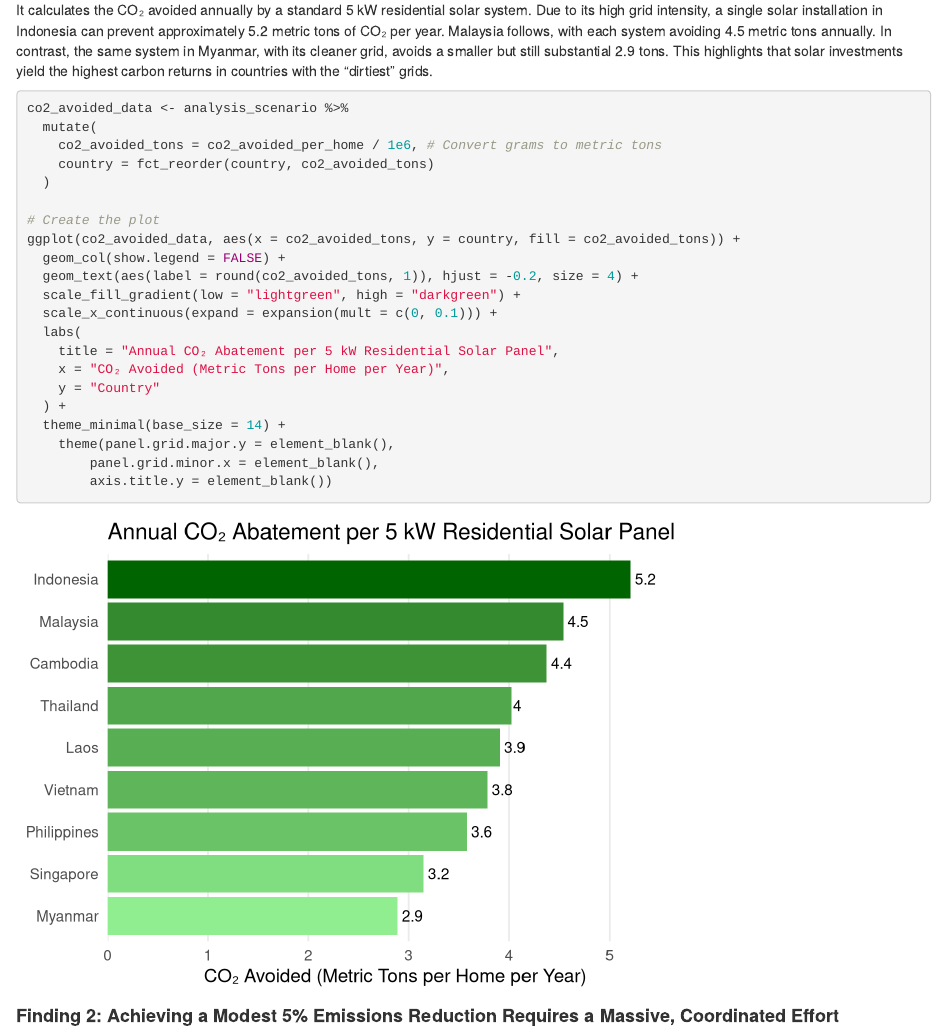
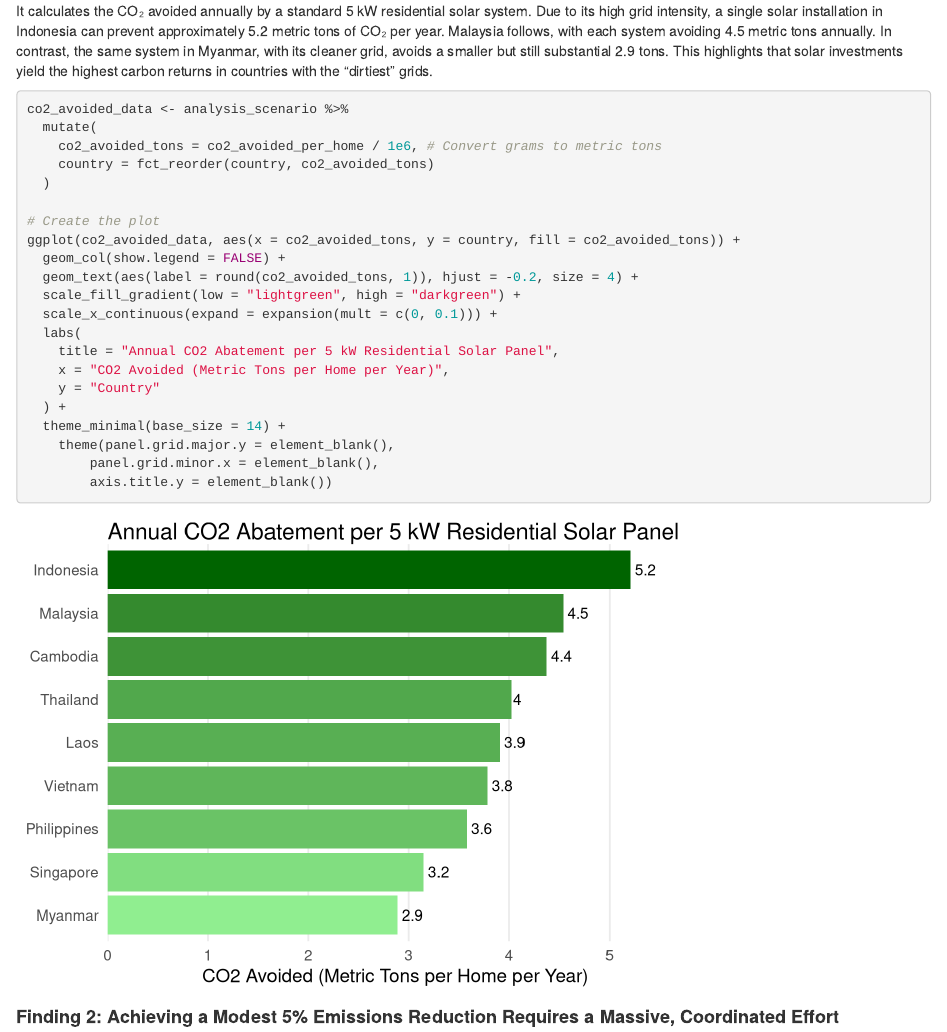
Before and after one commit to KubangPawis/asean-pv-co2-abatement, an R Markdown document (vignettes/results_analysis_01.Rmd): the page in a window 1100 px wide, from 5370 px down before the commit and from 5790 px down after it, so that both start at the same text. Rendered offline with R 4.5, knitr and Pandoc, with nearby package versions; some code elsewhere in the file could not run offline.

Commit message:
allign some comments and titles. Change some of the code variable use correctly

```diff
--- a/vignettes/results_analysis_01.Rmd
+++ b/vignettes/results_analysis_01.Rmd
@@ -160,8 +160,8 @@ ggplot(co2_avoided_data, aes(x = co2_avoided_tons, y = country, fill = co2_avoid
   scale_fill_gradient(low = "lightgreen", high = "darkgreen") +
   scale_x_continuous(expand = expansion(mult = c(0, 0.1))) +
   labs(
-    title = "Annual CO₂ Abatement per 5 kW Residential Solar Panel",
-    x = "CO₂ Avoided (Metric Tons per Home per Year)",
+    title = "Annual CO2 Abatement per 5 kW Residential Solar Panel",
+    x = "CO2 Avoided (Metric Tons per Home per Year)",
     y = "Country"
   ) +
   theme_minimal(base_size = 14) +
```
Also changed, not shown: vignettes/results_analysis_01.Rmd (4 more changed lines).
